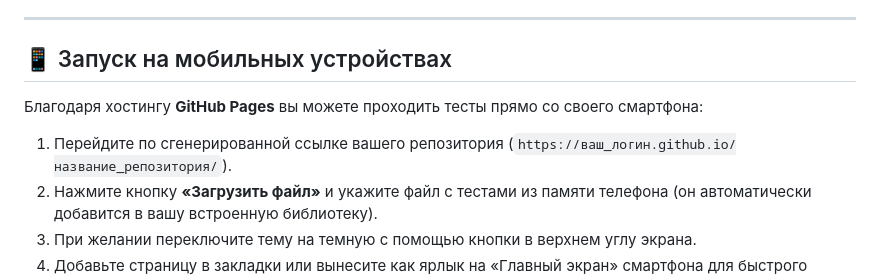
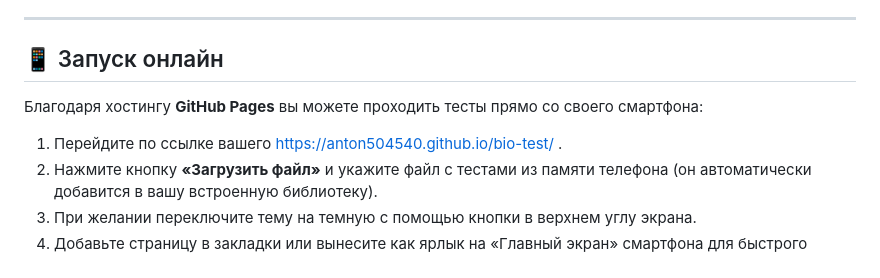
Before and after one commit to anton504540/bio-test, a Markdown page: README.md, the part around the change. Rendered like a GitHub page.

```diff
--- a/README.md
+++ b/README.md
@@ -40,10 +40,10 @@
 
 ---
 
-## 📱 Запуск на мобильных устройствах
+## 📱 Запуск онлайн
 
 Благодаря хостингу **GitHub Pages** вы можете проходить тесты прямо со своего смартфона:
-1. Перейдите по сгенерированной ссылке вашего репозитория (`https://ваш_логин.github.io/название_репозитория/`).
+1. Перейдите по ссылке вашего https://anton504540.github.io/bio-test/ .
 2. Нажмите кнопку **«Загрузить файл»** и укажите файл с тестами из памяти телефона (он автоматически добавится в вашу встроенную библиотеку).
 3. При желании переключите тему на темную с помощью кнопки в верхнем углу экрана.
 4. Добавьте страницу в закладки или вынесите как ярлык на «Главный экран» смартфона для быстрого доступа в формате PWA.
```
